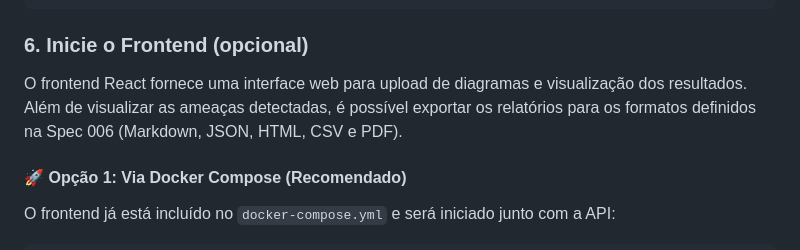
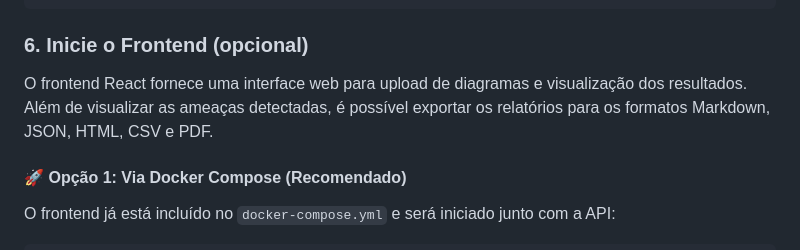
Before and after one commit to vagnerbarbosa/hackathon-fiap-fase-5, a Markdown page: README.md, the part around the change. GitHub-like rendering.

Commit message:
docs: ajusta descrição do frontend no README

```diff
--- a/README.md
+++ b/README.md
@@ -242,7 +242,7 @@ curl -H "X-API-Key: sua-api-key" \
 
 ### 6. Inicie o Frontend (opcional)
 
-O frontend React fornece uma interface web para upload de diagramas e visualização dos resultados. Além de visualizar as ameaças detectadas, é possível exportar os relatórios para os formatos definidos na Spec 006 (Markdown, JSON, HTML, CSV e PDF).
+O frontend React fornece uma interface web para upload de diagramas e visualização dos resultados. Além de visualizar as ameaças detectadas, é possível exportar os relatórios para os formatos Markdown, JSON, HTML, CSV e PDF.
 
 #### 🚀 Opção 1: Via Docker Compose (Recomendado)
 
```
